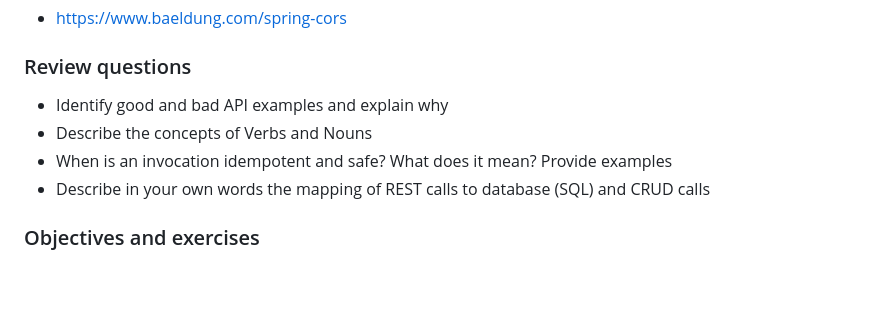
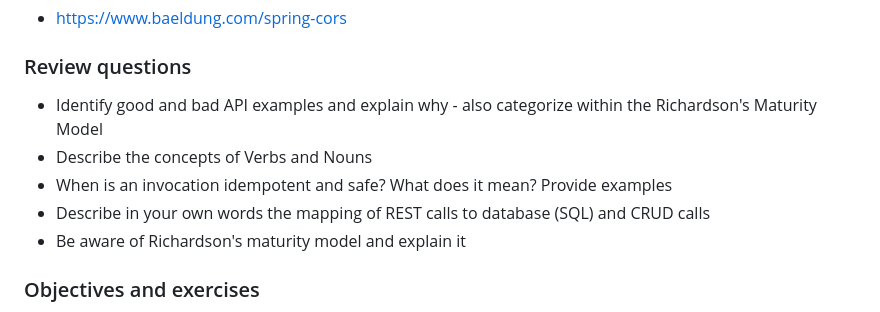
Before and after one commit to maeddes/hse-24-summer, a Markdown page: README.md, the part around the change. GitHub-like rendering; blank space fills up the shorter version.

Commit message:
Richardson

```diff
--- a/README.md
+++ b/README.md
@@ -147,10 +147,11 @@ The student is able to build and configure an own Spring Boot application from s
 
 ### Review questions
 
-* Identify good and bad API examples and explain why
+* Identify good and bad API examples and explain why - also categorize within the Richardson's Maturity Model
 * Describe the concepts of Verbs and Nouns
 * When is an invocation idempotent and safe? What does it mean? Provide examples
 * Describe in your own words the mapping of REST calls to database (SQL) and CRUD calls
+* Be aware of Richardson's maturity model and explain it
 
 ### Objectives and exercises
 _The student understands the concepts of an API and synchronous communication in distributed systems and can explain it in own words._
```
